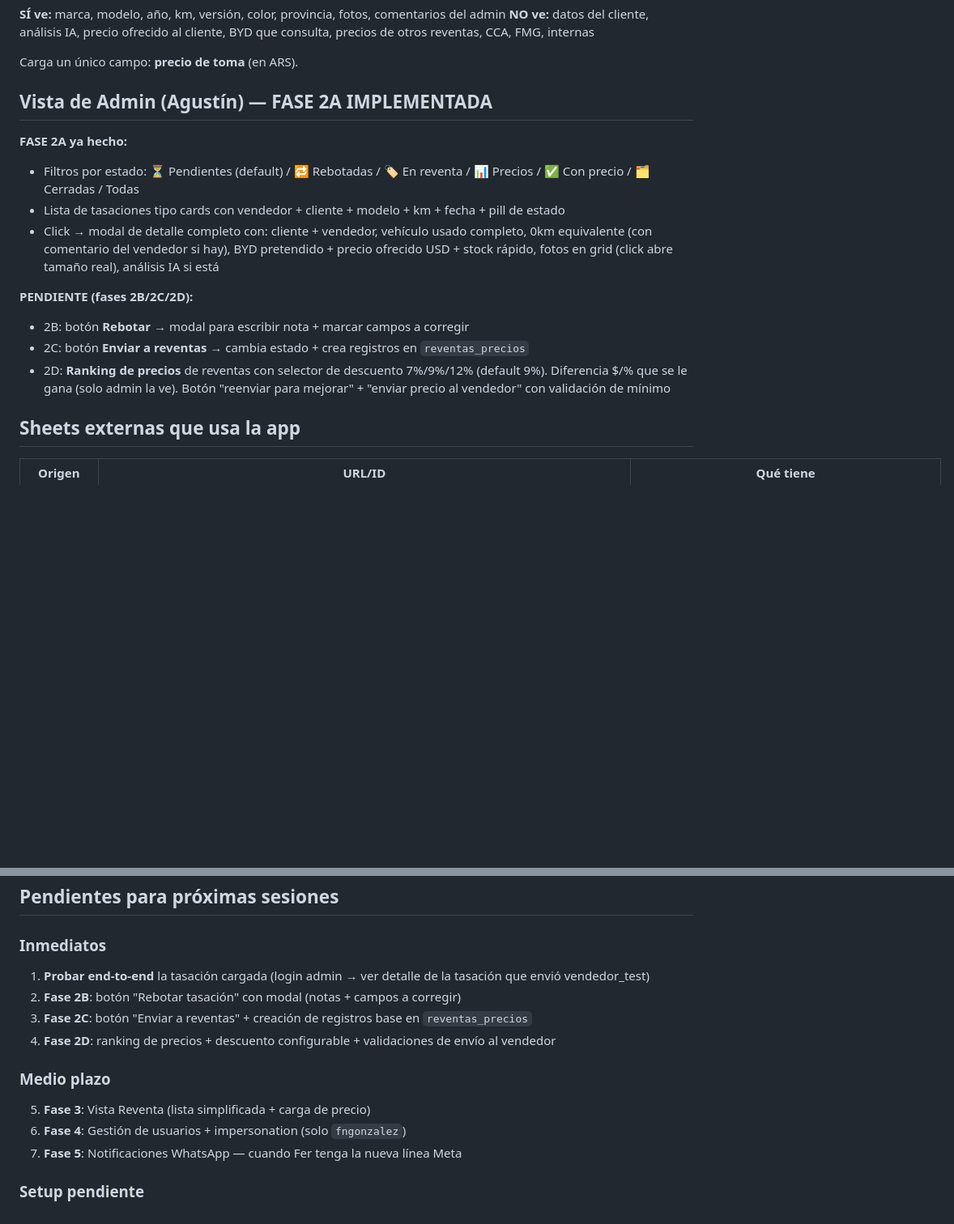
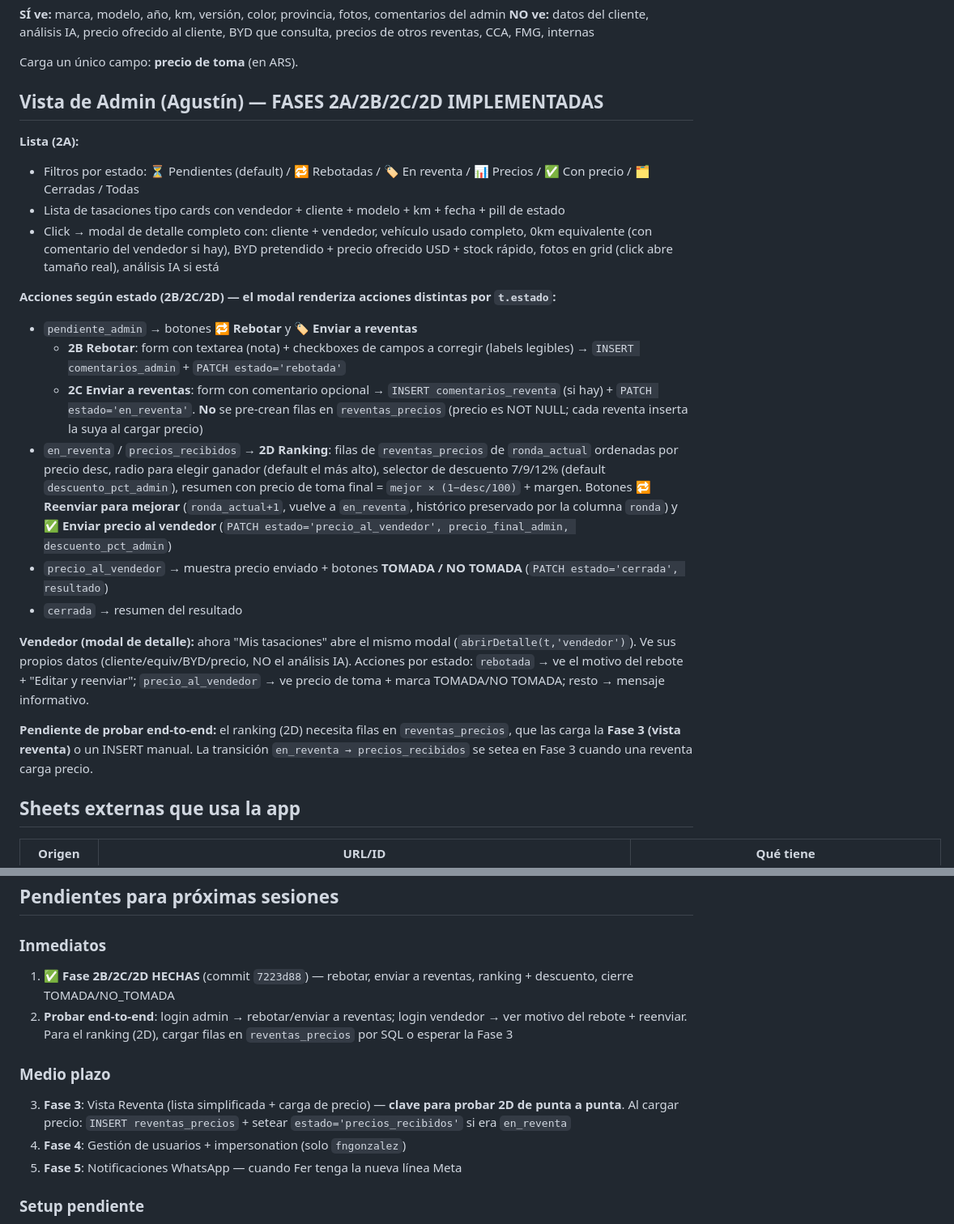
Before and after one commit to fergonz00/tasador-argendreams, a Markdown page: CLAUDE.md, 2 parts joined by grey strips. Shown at 81% size. Drawn GitHub-style; blank space fills up the shorter version.

Commit message:
docs: marcar Fase 2B/2C/2D hechas en CLAUDE.md
Co-Authored-By: Claude Opus 4.7 (1M context) <noreply@anthropic.com>

```diff
--- a/CLAUDE.md
+++ b/CLAUDE.md
@@ -97,17 +97,24 @@ const BYD_MODELOS_HARDCODED = [
 
 Carga un único campo: **precio de toma** (en ARS).
 
-## Vista de Admin (Agustín) — FASE 2A IMPLEMENTADA
+## Vista de Admin (Agustín) — FASES 2A/2B/2C/2D IMPLEMENTADAS
 
-**FASE 2A ya hecho:**
+**Lista (2A):**
 - Filtros por estado: ⏳ Pendientes (default) / 🔁 Rebotadas / 🏷️ En reventa / 📊 Precios / ✅ Con precio / 🗂️ Cerradas / Todas
 - Lista de tasaciones tipo cards con vendedor + cliente + modelo + km + fecha + pill de estado
 - Click → modal de detalle completo con: cliente + vendedor, vehículo usado completo, 0km equivalente (con comentario del vendedor si hay), BYD pretendido + precio ofrecido USD + stock rápido, fotos en grid (click abre tamaño real), análisis IA si está
 
-**PENDIENTE (fases 2B/2C/2D):**
-- 2B: botón **Rebotar** → modal para escribir nota + marcar campos a corregir
-- 2C: botón **Enviar a reventas** → cambia estado + crea registros en `reventas_precios`
-- 2D: **Ranking de precios** de reventas con selector de descuento 7%/9%/12% (default 9%). Diferencia $/% que se le gana (solo admin la ve). Botón "reenviar para mejorar" + "enviar precio al vendedor" con validación de mínimo
+**Acciones según estado (2B/2C/2D) — el modal renderiza acciones distintas por `t.estado`:**
+- `pendiente_admin` → botones **🔁 Rebotar** y **🏷️ Enviar a reventas**
+  - **2B Rebotar**: form con textarea (nota) + checkboxes de campos a corregir (labels legibles) → `INSERT comentarios_admin` + `PATCH estado='rebotada'`
+  - **2C Enviar a reventas**: form con comentario opcional → `INSERT comentarios_reventa` (si hay) + `PATCH estado='en_reventa'`. **No** se pre-crean filas en `reventas_precios` (precio es NOT NULL; cada reventa inserta la suya al cargar precio)
+- `en_reventa` / `precios_recibidos` → **2D Ranking**: filas de `reventas_precios` de `ronda_actual` ordenadas por precio desc, radio para elegir ganador (default el más alto), selector de descuento 7/9/12% (default `descuento_pct_admin`), resumen con precio de toma final = `mejor × (1−desc/100)` + margen. Botones **🔁 Reenviar para mejorar** (`ronda_actual+1`, vuelve a `en_reventa`, histórico preservado por la columna `ronda`) y **✅ Enviar precio al vendedor** (`PATCH estado='precio_al_vendedor', precio_final_admin, descuento_pct_admin`)
+- `precio_al_vendedor` → muestra precio enviado + botones **TOMADA / NO TOMADA** (`PATCH estado='cerrada', resultado`)
+- `cerrada` → resumen del resultado
+
+**Vendedor (modal de detalle):** ahora "Mis tasaciones" abre el mismo modal (`abrirDetalle(t,'vendedor')`). Ve sus propios datos (cliente/equiv/BYD/precio, NO el análisis IA). Acciones por estado: `rebotada` → ve el motivo del rebote + "Editar y reenviar"; `precio_al_vendedor` → ve precio de toma + marca TOMADA/NO TOMADA; resto → mensaje informativo.
+
+**Pendiente de probar end-to-end:** el ranking (2D) necesita filas en `reventas_precios`, que las carga la **Fase 3 (vista reventa)** o un INSERT manual. La transición `en_reventa → precios_recibidos` se setea en Fase 3 cuando una reventa carga precio.
 
 ## Sheets externas que usa la app
 
@@ -168,15 +175,13 @@ Todos con `debe_cambiar_clave = true` → forzados a cambiarla en primer login.
 ## Pendientes para próximas sesiones
 
 ### Inmediatos
-1. **Probar end-to-end** la tasación cargada (login admin → ver detalle de la tasación que envió vendedor_test)
-2. **Fase 2B**: botón "Rebotar tasación" con modal (notas + campos a corregir)
-3. **Fase 2C**: botón "Enviar a reventas" + creación de registros base en `reventas_precios`
-4. **Fase 2D**: ranking de precios + descuento configurable + validaciones de envío al vendedor
+1. ✅ **Fase 2B/2C/2D HECHAS** (commit `7223d88`) — rebotar, enviar a reventas, ranking + descuento, cierre TOMADA/NO_TOMADA
+2. **Probar end-to-end**: login admin → rebotar/enviar a reventas; login vendedor → ver motivo del rebote + reenviar. Para el ranking (2D), cargar filas en `reventas_precios` por SQL o esperar la Fase 3
 
 ### Medio plazo
-5. **Fase 3**: Vista Reventa (lista simplificada + carga de precio)
-6. **Fase 4**: Gestión de usuarios + impersonation (solo `fngonzalez`)
-7. **Fase 5**: Notificaciones WhatsApp — cuando Fer tenga la nueva línea Meta
+3. **Fase 3**: Vista Reventa (lista simplificada + carga de precio) — **clave para probar 2D de punta a punta**. Al cargar precio: `INSERT reventas_precios` + setear `estado='precios_recibidos'` si era `en_reventa`
+4. **Fase 4**: Gestión de usuarios + impersonation (solo `fngonzalez`)
+5. **Fase 5**: Notificaciones WhatsApp — cuando Fer tenga la nueva línea Meta
 
 ### Setup pendiente
 8. **Sheet propia BYD** con precios oficiales (reemplaza hardcoded). Plantilla en `supabase/sheet-byd-template.md`
```
